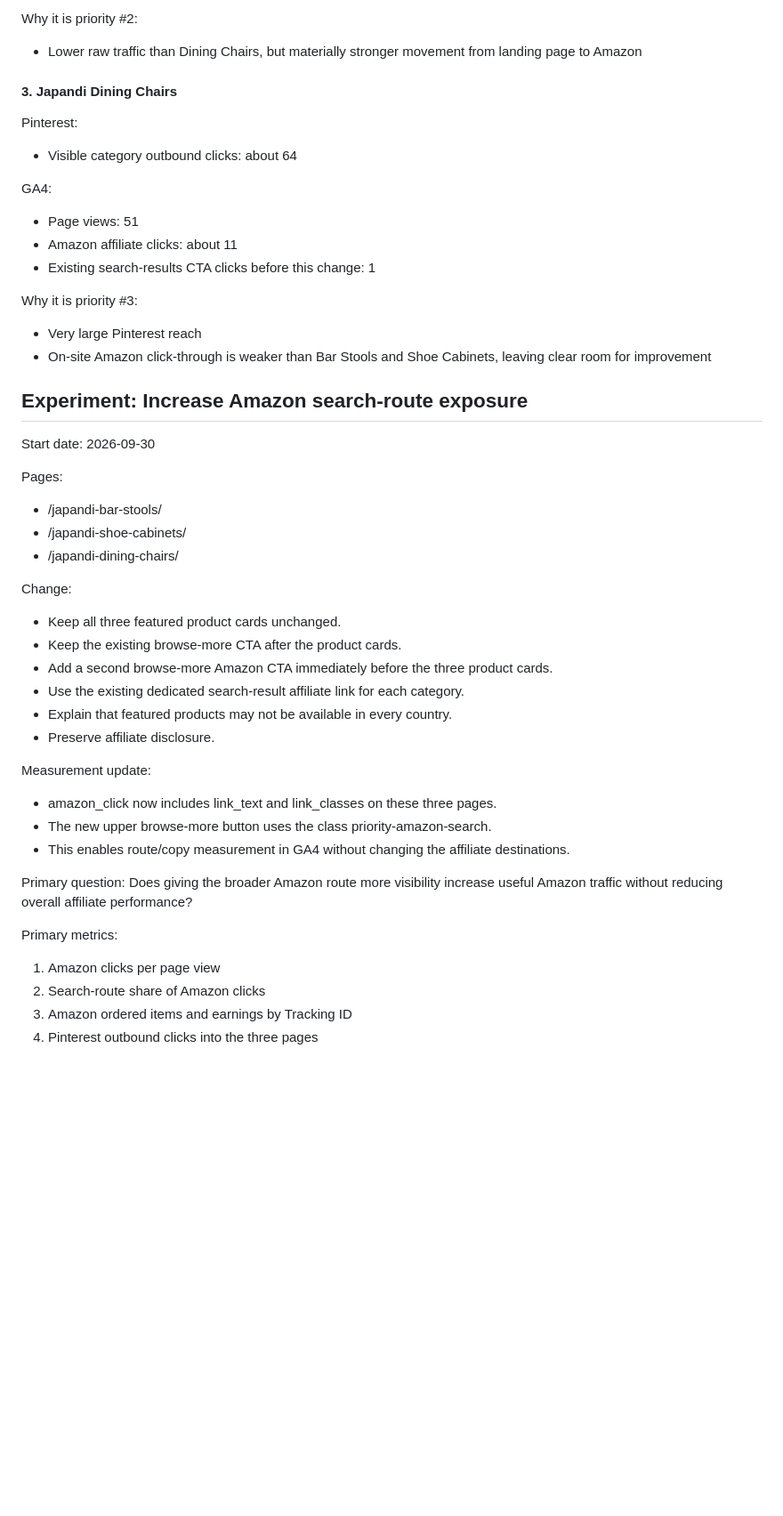
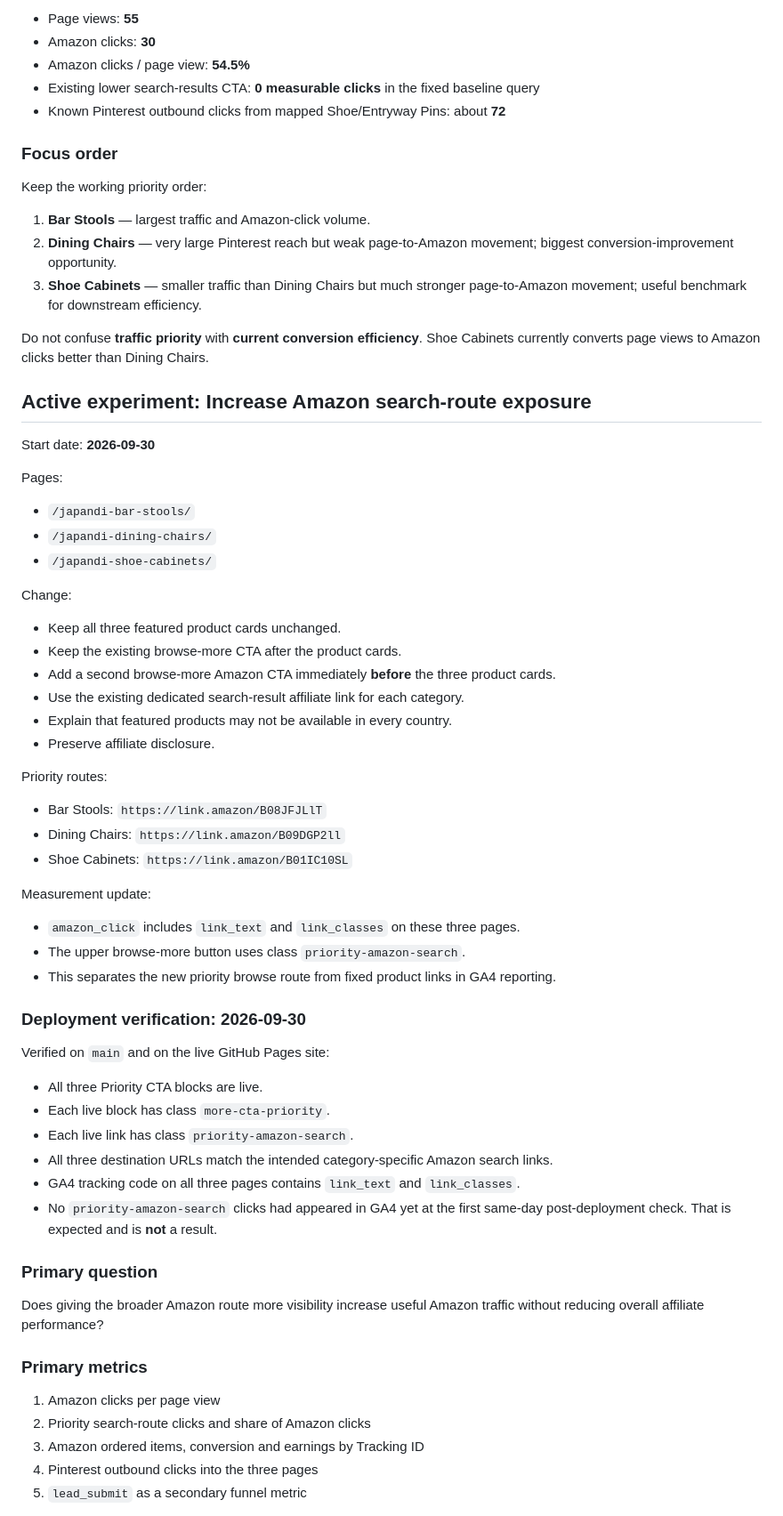
Before and after one commit to quietfieldliving/japandi-home-decor, a Markdown page: EXPERIMENTS.md, the part around one of its changes. Shown at 89% size. Drawn GitHub-style; blank space fills up the shorter version.

```diff
--- a/EXPERIMENTS.md
+++ b/EXPERIMENTS.md
@@ -56,49 +78,71 @@ GA4:
 
-Why it is priority #2:
-- Lower raw traffic than Dining Chairs, but materially stronger movement from landing page to Amazon
+- Page views: **55**
+- Amazon clicks: **30**
+- Amazon clicks / page view: **54.5%**
+- Existing lower search-results CTA: **0 measurable clicks** in the fixed baseline query
+- Known Pinterest outbound clicks from mapped Shoe/Entryway Pins: about **72**
 
-#### 3. Japandi Dining Chairs
+### Focus order
 
-Pinterest:
-- Visible category outbound clicks: about 64
+Keep the working priority order:
 
-GA4:
-- Page views: 51
-- Amazon affiliate clicks: about 11
-- Existing search-results CTA clicks before this change: 1
+1. **Bar Stools** — largest traffic and Amazon-click volume.
+2. **Dining Chairs** — very large Pinterest reach but weak page-to-Amazon movement; biggest conversion-improvement opportunity.
+3. **Shoe Cabinets** — smaller traffic than Dining Chairs but much stronger page-to-Amazon movement; useful benchmark for downstream efficiency.
 
-Why it is priority #3:
-- Very large Pinterest reach
-- On-site Amazon click-through is weaker than Bar Stools and Shoe Cabinets, leaving clear room for improvement
+Do not confuse **traffic priority** with **current conversion efficiency**. Shoe Cabinets currently converts page views to Amazon clicks better than Dining Chairs.
 
-## Experiment: Increase Amazon search-route exposure
+## Active experiment: Increase Amazon search-route exposure
 
-Start date: 2026-09-30
+Start date: **2026-09-30**
 
 Pages:
-- /japandi-bar-stools/
-- /japandi-shoe-cabinets/
-- /japandi-dining-chairs/
+
+- `/japandi-bar-stools/`
+- `/japandi-dining-chairs/`
+- `/japandi-shoe-cabinets/`
 
 Change:
+
 - Keep all three featured product cards unchanged.
 - Keep the existing browse-more CTA after the product cards.
-- Add a second browse-more Amazon CTA immediately before the three product cards.
+- Add a second browse-more Amazon CTA immediately **before** the three product cards.
 - Use the existing dedicated search-result affiliate link for each category.
 - Explain that featured products may not be available in every country.
 - Preserve affiliate disclosure.
 
+Priority routes:
+
+- Bar Stools: `https://link.amazon/B08JFJLlT`
+- Dining Chairs: `https://link.amazon/B09DGP2ll`
+- Shoe Cabinets: `https://link.amazon/B01IC10SL`
+
 Measurement update:
-- amazon_click now includes link_text and link_classes on these three pages.
-- The new upper browse-more button uses the class priority-amazon-search.
-- This enables route/copy measurement in GA4 without changing the affiliate destinations.
 
-Primary question:
+- `amazon_click` includes `link_text` and `link_classes` on these three pages.
+- The upper browse-more button uses class `priority-amazon-search`.
+- This separates the new priority browse route from fixed product links in GA4 reporting.
+
+### Deployment verification: 2026-09-30
+
+Verified on `main` and on the live GitHub Pages site:
+
+- All three Priority CTA blocks are live.
+- Each live block has class `more-cta-priority`.
+- Each live link has class `priority-amazon-search`.
+- All three destination URLs match the intended category-specific Amazon search links.
+- GA4 tracking code on all three pages contains `link_text` and `link_classes`.
+- No `priority-amazon-search` clicks had appeared in GA4 yet at the first same-day post-deployment check. That is expected and is **not** a result.
+
+### Primary question
+
 Does giving the broader Amazon route more visibility increase useful Amazon traffic without reducing overall affiliate performance?
 
-Primary metrics:
+### Primary metrics
+
 1. Amazon clicks per page view
-2. Search-route share of Amazon clicks
-3. Amazon ordered items and earnings by Tracking ID
+2. Priority search-route clicks and share of Amazon clicks
+3. Amazon ordered items, conversion and earnings by Tracking ID
 4. Pinterest outbound clicks into the three pages
+5. `lead_submit` as a secondary funnel metric
 
```
Also changed, not shown: other parts of EXPERIMENTS.md (+93 -39 lines).
